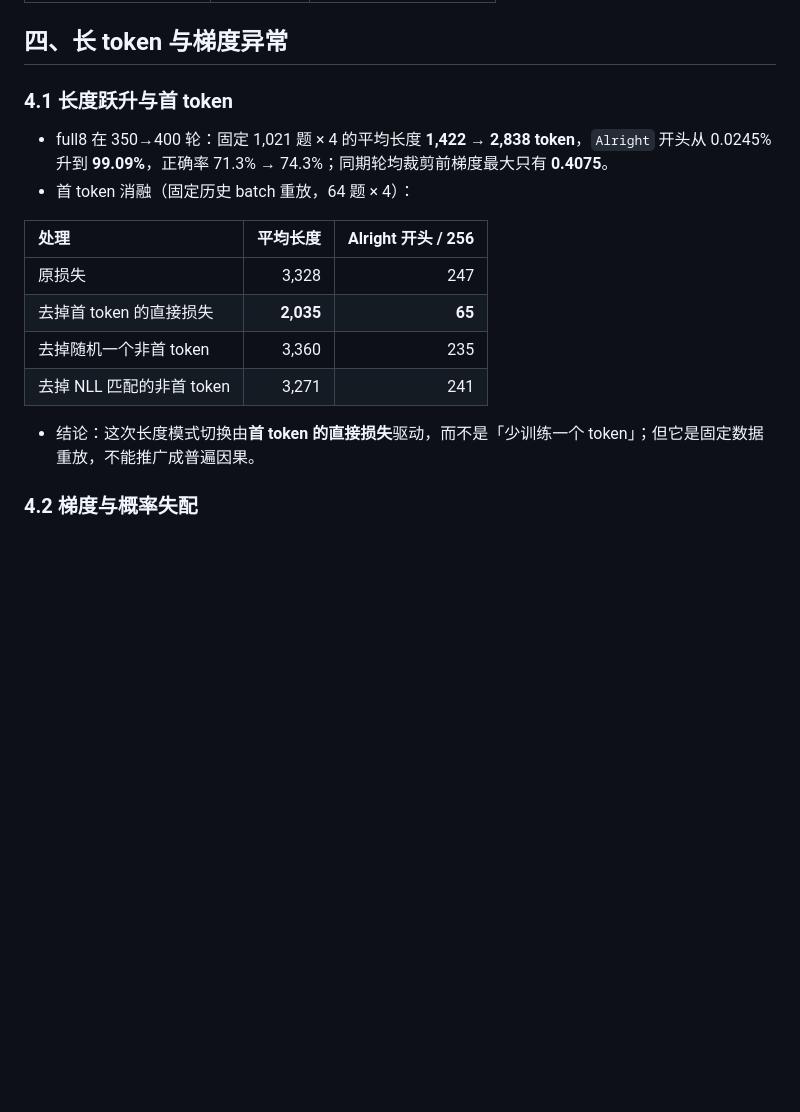
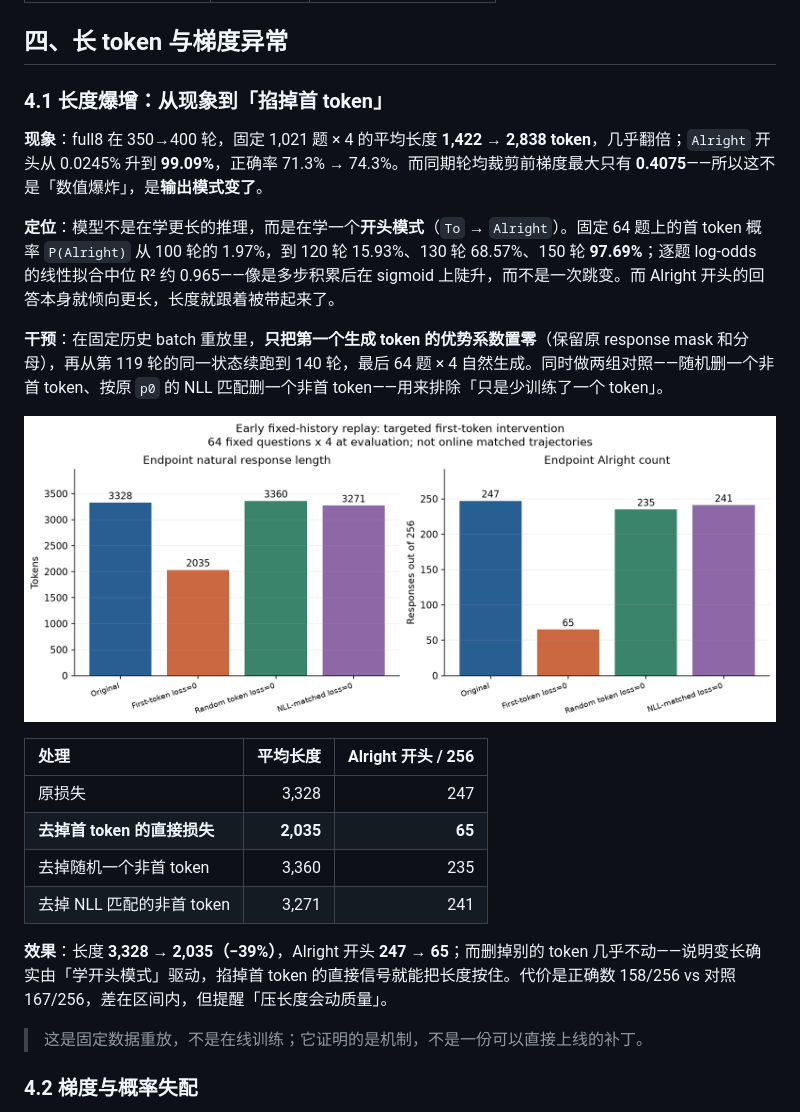
Before and after one commit to LingyinKaslana/profile, a Markdown page: docs/projects/rl-efficiency.md, the part around the change. Drawn GitHub-style; pictures changed too: assets/first-token-intervention.png (added); blank space fills up the shorter version.

Commit message:
RL 页：4.1 改成现象-定位-干预-效果，配首 token 消融图

```diff
--- a/docs/projects/rl-efficiency.md
+++ b/docs/projects/rl-efficiency.md
@@ -145,19 +145,26 @@
 
 ## 四、长 token 与梯度异常
 
-### 4.1 长度跃升与首 token
+### 4.1 长度爆增：从现象到「掐掉首 token」
 
-- full8 在 350→400 轮：固定 1,021 题 × 4 的平均长度 **1,422 → 2,838 token**，`Alright` 开头从 0.0245% 升到 **99.09%**，正确率 71.3% → 74.3%；同期轮均裁剪前梯度最大只有 **0.4075**。
-- 首 token 消融（固定历史 batch 重放，64 题 × 4）：
+**现象**：full8 在 350→400 轮，固定 1,021 题 × 4 的平均长度 **1,422 → 2,838 token**，几乎翻倍；`Alright` 开头从 0.0245% 升到 **99.09%**，正确率 71.3% → 74.3%。而同期轮均裁剪前梯度最大只有 **0.4075**——所以这不是「数值爆炸」，是**输出模式变了**。
+
+**定位**：模型不是在学更长的推理，而是在学一个**开头模式**（`To` → `Alright`）。固定 64 题上的首 token 概率 `P(Alright)` 从 100 轮的 1.97%，到 120 轮 15.93%、130 轮 68.57%、150 轮 **97.69%**；逐题 log-odds 的线性拟合中位 R² 约 0.965——像是多步积累后在 sigmoid 上陡升，而不是一次跳变。而 Alright 开头的回答本身就倾向更长，长度就跟着被带起来了。
+
+**干预**：在固定历史 batch 重放里，**只把第一个生成 token 的优势系数置零**（保留原 response mask 和分母），再从第 119 轮的同一状态续跑到 140 轮，最后 64 题 × 4 自然生成。同时做两组对照——随机删一个非首 token、按原 `p0` 的 NLL 匹配删一个非首 token——用来排除「只是少训练了一个 token」。
+
+![固定历史重放：去掉首 token 损失后，端点长度 3328→2035、Alright 247→65；删别的 token 几乎不变](../../assets/first-token-intervention.png)
 
 | 处理 | 平均长度 | Alright 开头 / 256 |
 | :-- | --: | --: |
 | 原损失 | 3,328 | 247 |
-| 去掉首 token 的直接损失 | **2,035** | **65** |
+| **去掉首 token 的直接损失** | **2,035** | **65** |
 | 去掉随机一个非首 token | 3,360 | 235 |
 | 去掉 NLL 匹配的非首 token | 3,271 | 241 |
 
-- 结论：这次长度模式切换由**首 token 的直接损失**驱动，而不是「少训练一个 token」；但它是固定数据重放，不能推广成普遍因果。
+**效果**：长度 **3,328 → 2,035（−39%）**，Alright 开头 **247 → 65**；而删掉别的 token 几乎不动——说明变长确实由「学开头模式」驱动，掐掉首 token 的直接信号就能把长度按住。代价是正确数 158/256 vs 对照 167/256，差在区间内，但提醒「压长度会动质量」。
+
+> 这是固定数据重放，不是在线训练；它证明的是机制，不是一份可以直接上线的补丁。
 
 ### 4.2 梯度与概率失配
 
```
